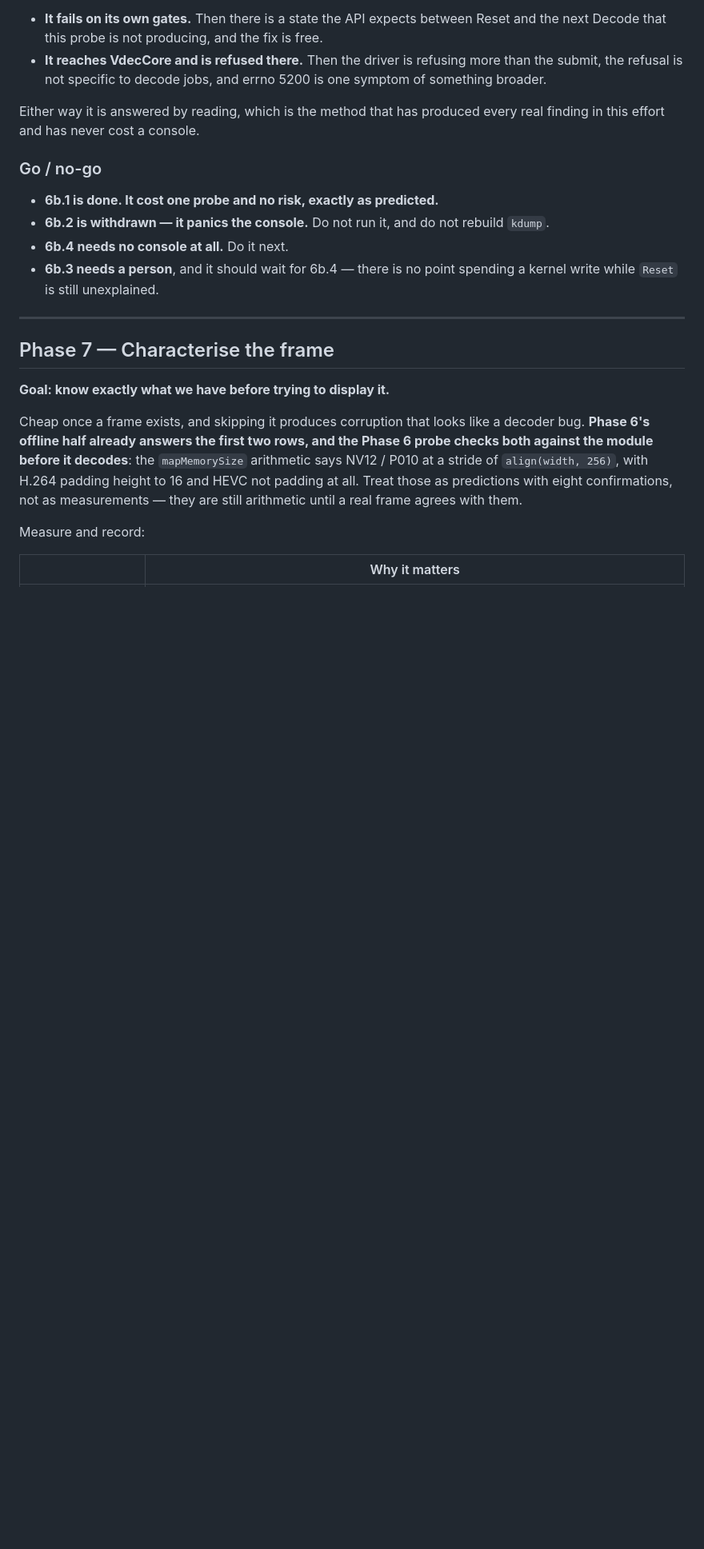
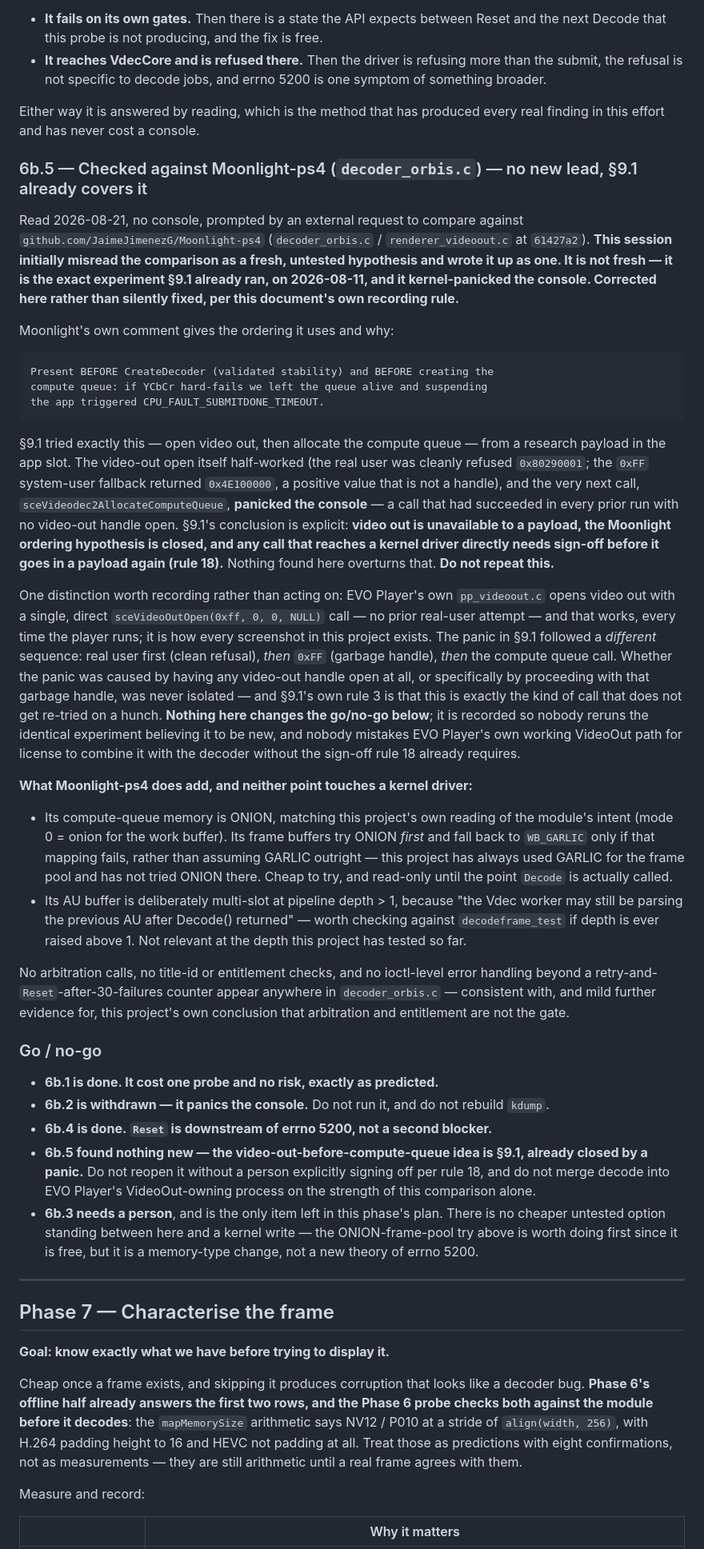
Before and after one commit to sainsaji/EVO-PLAYER-PS5, a Markdown page: docs/hardware-decode-next-steps.md, the part around the change. Shown at 80% size. GitHub-like rendering; blank space fills up the shorter version.

Commit message:
docs(hw-decode): correct 6b.5 - Moonlight-ps4 ordering idea is already closed
Added a §6b.5 comparing decoder_orbis.c/renderer_videoout.c against this
project's Phase 6b state. The first pass wrote up "open video-out before
the compute queue" as a fresh, untested lead - it is not: §9.1 already ran
that exact experiment on 2026-08-11 and it kernel-panicked the console.

Rewritten to record that plainly rather than silently fix it, per this
doc's own recording convention, and to fold the two things Moonlight-ps4
does add that don't touch a kernel driver (try ONION before WC_GARLIC for
the frame pool; multi-slot the AU buffer once pipeline depth > 1) into the
go/no-go. 6b.3 (the authid/caps elevation) remains the only open item and
still needs a person's sign-off per rule 18.

```diff
--- a/docs/hardware-decode-next-steps.md
+++ b/docs/hardware-decode-next-steps.md
@@ -913,14 +913,81 @@ useful:
 Either way it is answered by reading, which is the method that has produced
 every real finding in this effort and has never cost a console.
 
+### 6b.5 — Checked against Moonlight-ps4 (`decoder_orbis.c`) — no new lead, §9.1 already covers it
+
+Read 2026-08-21, no console, prompted by an external request to compare
+against `github.com/JaimeJimenezG/Moonlight-ps4` (`decoder_orbis.c` /
+`renderer_videoout.c` at `61427a2`). **This session initially misread the
+comparison as a fresh, untested hypothesis and wrote it up as one. It is not
+fresh — it is the exact experiment §9.1 already ran, on 2026-08-11, and it
+kernel-panicked the console. Corrected here rather than silently fixed, per
+this document's own recording rule.**
+
+Moonlight's own comment gives the ordering it uses and why:
+
+    Present BEFORE CreateDecoder (validated stability) and BEFORE creating the
+    compute queue: if YCbCr hard-fails we left the queue alive and suspending
+    the app triggered CPU_FAULT_SUBMITDONE_TIMEOUT.
+
+§9.1 tried exactly this — open video out, then allocate the compute queue —
+from a research payload in the app slot. The video-out open itself half-worked
+(the real user was cleanly refused `0x80290001`; the `0xFF` system-user
+fallback returned `0x4E100000`, a positive value that is not a handle), and
+the very next call, `sceVideodec2AllocateComputeQueue`, **panicked the
+console** — a call that had succeeded in every prior run with no video-out
+handle open. §9.1's conclusion is explicit: **video out is unavailable to a
+payload, the Moonlight ordering hypothesis is closed, and any call that
+reaches a kernel driver directly needs sign-off before it goes in a payload
+again (rule 18).** Nothing found here overturns that. **Do not repeat this.**
+
+One distinction worth recording rather than acting on: EVO Player's own
+`pp_videoout.c` opens video out with a single, direct
+`sceVideoOutOpen(0xff, 0, 0, NULL)` call — no prior real-user attempt — and
+that works, every time the player runs; it is how every screenshot in this
+project exists. The panic in §9.1 followed a *different* sequence: real user
+first (clean refusal), *then* `0xFF` (garbage handle), *then* the compute
+queue call. Whether the panic was caused by having any video-out handle open
+at all, or specifically by proceeding with that garbage handle, was never
+isolated — and §9.1's own rule 3 is that this is exactly the kind of call
+that does not get re-tried on a hunch. **Nothing here changes the go/no-go
+below**; it is recorded so nobody reruns the identical experiment believing
+it to be new, and nobody mistakes EVO Player's own working VideoOut path for
+license to combine it with the decoder without the sign-off rule 18 already
+requires.
+
+**What Moonlight-ps4 does add, and neither point touches a kernel driver:**
+
+- Its compute-queue memory is ONION, matching this project's own reading of
+  the module's intent (mode 0 = onion for the work buffer). Its frame buffers
+  try ONION *first* and fall back to `WB_GARLIC` only if that mapping fails,
+  rather than assuming GARLIC outright — this project has always used GARLIC
+  for the frame pool and has not tried ONION there. Cheap to try, and
+  read-only until the point `Decode` is actually called.
+- Its AU buffer is deliberately multi-slot at pipeline depth > 1, because "the
+  Vdec worker may still be parsing the previous AU after Decode() returned" —
+  worth checking against `decodeframe_test` if depth is ever raised above 1.
+  Not relevant at the depth this project has tested so far.
+
+No arbitration calls, no title-id or entitlement checks, and no ioctl-level
+error handling beyond a retry-and-`Reset`-after-30-failures counter appear
+anywhere in `decoder_orbis.c` — consistent with, and mild further evidence
+for, this project's own conclusion that arbitration and entitlement are not
+the gate.
+
 ### Go / no-go
 
 - **6b.1 is done. It cost one probe and no risk, exactly as predicted.**
 - **6b.2 is withdrawn — it panics the console.** Do not run it, and do not
   rebuild `kdump`.
-- **6b.4 needs no console at all.** Do it next.
-- **6b.3 needs a person**, and it should wait for 6b.4 — there is no point
-  spending a kernel write while `Reset` is still unexplained.
+- **6b.4 is done. `Reset` is downstream of errno 5200, not a second blocker.**
+- **6b.5 found nothing new — the video-out-before-compute-queue idea is §9.1,
+  already closed by a panic.** Do not reopen it without a person explicitly
+  signing off per rule 18, and do not merge decode into EVO Player's
+  VideoOut-owning process on the strength of this comparison alone.
+- **6b.3 needs a person**, and is the only item left in this phase's plan.
+  There is no cheaper untested option standing between here and a kernel
+  write — the ONION-frame-pool try above is worth doing first since it is
+  free, but it is a memory-type change, not a new theory of errno 5200.
 
 ---
 
```
